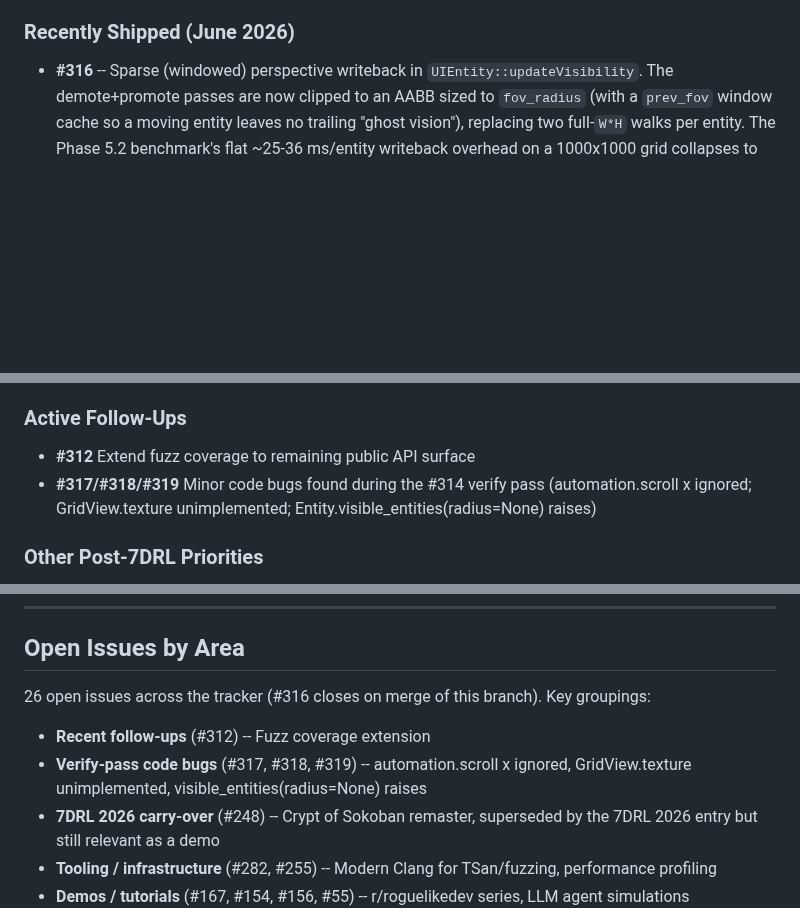
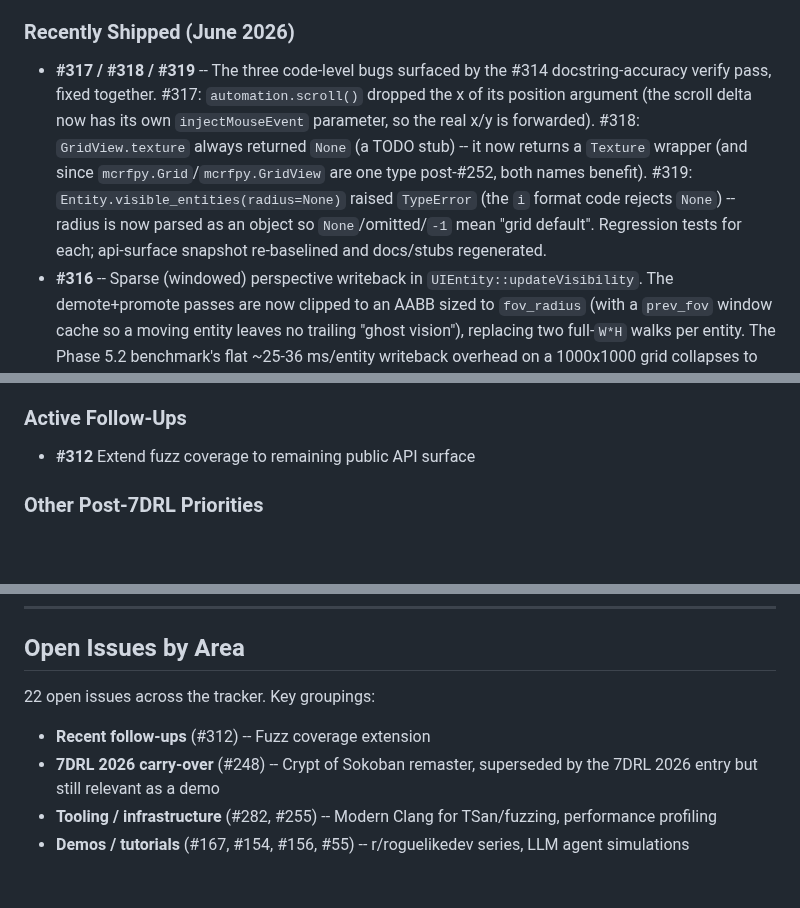
Before and after one commit to jmccardle/McRogueFace, a Markdown page: ROADMAP.md, 3 parts joined by grey strips. Rendered like a GitHub page; blank space fills up the shorter version.

Commit message:
ROADMAP: mark #317/#318/#319 shipped; open count now 22
#317/#318/#319 (the #314 verify-pass code bugs) are fixed and merged; moved from
Active Follow-Ups to Recently Shipped. #312 remains the sole active follow-up.

Co-Authored-By: Claude Opus 4.8 <noreply@anthropic.com>
Claude-Session: https://claude.ai/code/session_01KnywUddaFRhkxo5kijxJnv

```diff
--- a/ROADMAP.md
+++ b/ROADMAP.md
@@ -57,13 +57,13 @@ The active tier1 queue is empty. The last three findings (#309 Caption float→u
 - **Phase 5.3** -- documentation regenerated; `tools/generate_stubs_v2.py` rewritten as introspection-based so it can no longer drift from the C++ source.
 
 ### Recently Shipped (June 2026)
+- **#317 / #318 / #319** -- The three code-level bugs surfaced by the #314 docstring-accuracy verify pass, fixed together. #317: `automation.scroll()` dropped the x of its position argument (the scroll delta now has its own `injectMouseEvent` parameter, so the real x/y is forwarded). #318: `GridView.texture` always returned `None` (a TODO stub) -- it now returns a `Texture` wrapper (and since `mcrfpy.Grid`/`mcrfpy.GridView` are one type post-#252, both names benefit). #319: `Entity.visible_entities(radius=None)` raised `TypeError` (the `i` format code rejects `None`) -- radius is now parsed as an object so `None`/omitted/`-1` mean "grid default". Regression tests for each; api-surface snapshot re-baselined and docs/stubs regenerated.
 - **#316** -- Sparse (windowed) perspective writeback in `UIEntity::updateVisibility`. The demote+promote passes are now clipped to an AABB sized to `fov_radius` (with a `prev_fov` window cache so a moving entity leaves no trailing "ghost vision"), replacing two full-`W*H` walks per entity. The Phase 5.2 benchmark's flat ~25-36 ms/entity writeback overhead on a 1000x1000 grid collapses to single-digit microseconds (384x-6577x on the cheap algorithms; lost in timing noise on the rest). Adversarial verify caught a regression the happy-path test missed -- externally-assigned maps (the documented `from_bytes` load/resume path) need a one-shot full demote (`perspective_full_demote_pending`) since `prev_fov` only bounds engine-promoted cells; fixed and locked with a 7-section regression test.
 - **#313** -- `UIEntity::grid` migrated from `shared_ptr<UIGrid>` to `shared_ptr<GridData>` (post-#252 refactor cleanup), adding a new public `entity.texture` read/write property. Merged to master.
 - **#314** -- API audit follow-through complete. (1) Snapshot lock: a public API-surface regression test (`tests/unit/api_surface_snapshot_test.py`) enshrines the frozen contract. (2) **F15**: all 289 raw docstring slots across the 20 frozen binding files converted to `MCRF_*` macros (frozen surface 100% compliant), driven by two one-agent-per-file workflows with build/doc gates and an adversarial signature-accuracy verify pass. Property types now resolve to real types (not `Any`) and read-only flags are correct. (3) A strict frozen-docstring gate (`tools/check_frozen_docstrings.sh`, wired into `generate_all_docs.sh`) locks it against regression. Breaking-change findings (F1/F4/F6/F11/F13) closed earlier; F7/F8/F10 deferred as non-1.0. Code-level bugs surfaced by the verify pass filed as #317/#318/#319.
 
 ### Active Follow-Ups
 - **#312** Extend fuzz coverage to remaining public API surface
-- **#317/#318/#319** Minor code bugs found during the #314 verify pass (automation.scroll x ignored; GridView.texture unimplemented; Entity.visible_entities(radius=None) raises)
 
 ### Other Post-7DRL Priorities
 - Progress on the r/roguelikedev tutorial series (#167)
@@ -115,10 +115,9 @@ Rather than inverting the architecture to make McRogueFace a pip-installable pac
 
 ## Open Issues by Area
 
-26 open issues across the tracker (#316 closes on merge of this branch). Key groupings:
+22 open issues across the tracker. Key groupings:
 
 - **Recent follow-ups** (#312) -- Fuzz coverage extension
-- **Verify-pass code bugs** (#317, #318, #319) -- automation.scroll x ignored, GridView.texture unimplemented, visible_entities(radius=None) raises
 - **7DRL 2026 carry-over** (#248) -- Crypt of Sokoban remaster, superseded by the 7DRL 2026 entry but still relevant as a demo
 - **Tooling / infrastructure** (#282, #255) -- Modern Clang for TSan/fuzzing, performance profiling
 - **Demos / tutorials** (#167, #154, #156, #55) -- r/roguelikedev series, LLM agent simulations
```
